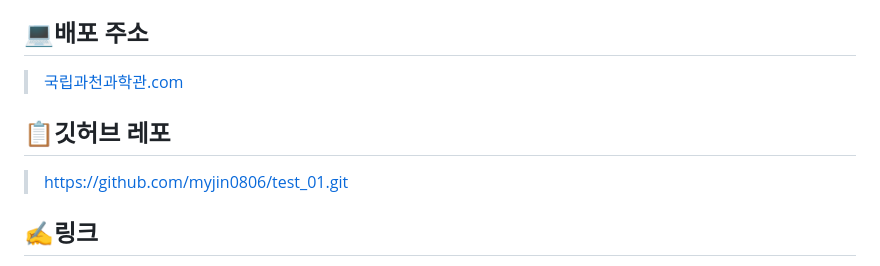
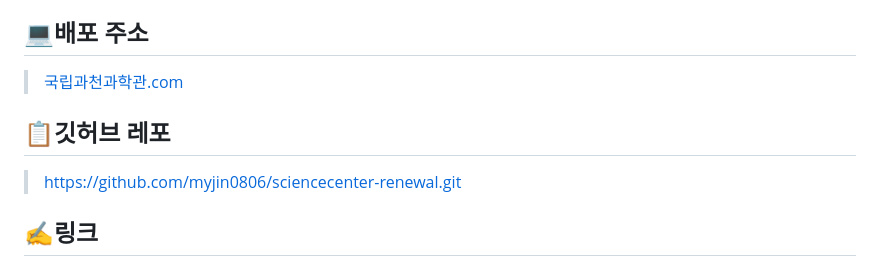
Before and after one commit to myjin0806/sciencecenter-renewal, a Markdown page: README.md, the part around the change printed below. GitHub-like rendering.

```diff
--- a/README.md
+++ b/README.md
@@ -12,6 +12,6 @@
 
 ## 📋깃허브 레포
-> https://github.com/myjin0806/test_01.git
+> https://github.com/myjin0806/sciencecenter-renewal.git
 
 ## ✍링크
 > - [브레인스토밍](https://www.figma.com/board/qONhyrVkiOOtcDxRyZgagv/%EA%B3%B5%EA%B3%B5%EA%B8%B0%EA%B4%80-%EC%82%AC%EC%9D%B4%ED%8A%B8-%EB%A6%AC%EB%89%B4%EC%96%BC?node-id=0-1&t=k4E42O2KRVeqjK7U-1)<br>
```
Also changed, not shown: other parts of README.md (+1 -1 lines).
